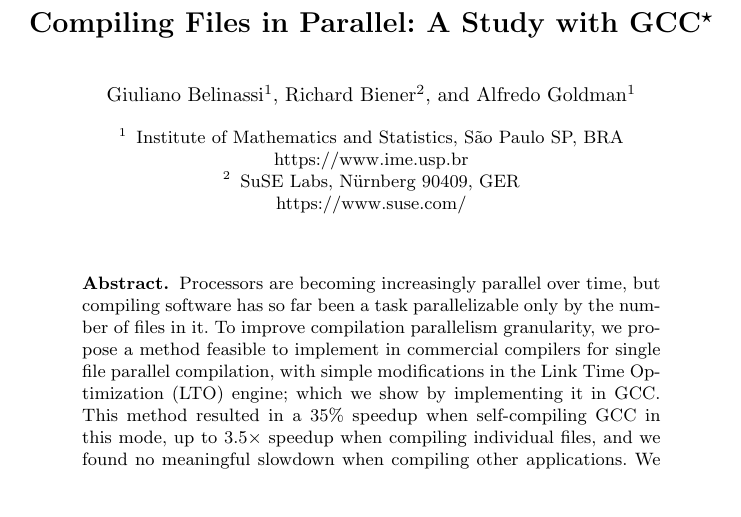
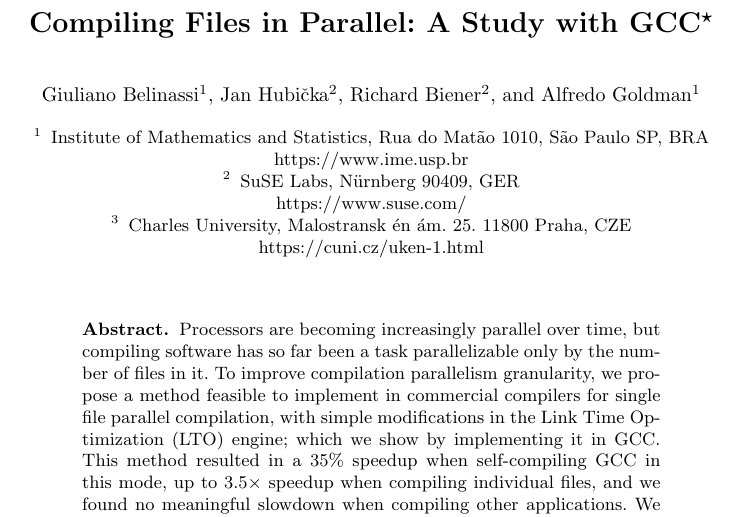
Before and after one commit to giulianobelinassi/europar-paper, a LaTeX paper (samplepaper.tex): part of page 1 of 13, cut so that both start at the same text, the shorter picture padded with empty space. Compiled offline with pdfLaTeX.

Commit message:
Add Honza to the list of authors

```diff
--- a/samplepaper.tex
+++ b/samplepaper.tex
@@ -25,17 +25,18 @@
 % If the paper title is too long for the running head, you can set
 % an abbreviated paper title here
 %
-\author{Giuliano Belinassi\inst{1} \and Richard Biener\inst{2} \and
-Alfredo Goldman\inst{1}}
+\author{Giuliano Belinassi\inst{1} \and Jan Hubi\v cka \inst{2} \and Richard Biener\inst{2} \and Alfredo Goldman\inst{1}}
 %
 \authorrunning{G. Belinassi et al.}
 % First names are abbreviated in the running head.
 % If there are more than two authors, 'et al.' is used.
 %
-\institute{Institute of Mathematics and Statistics, São Paulo SP, BRA\\
+\institute{Institute of Mathematics and Statistics, Rua do Matão 1010, São Paulo SP, BRA\\
 \url{https://www.ime.usp.br} \and
 SuSE Labs, Nürnberg 90409, GER\\
-\url{https://www.suse.com/}}
+\url{https://www.suse.com/} \and
+Charles University, Malostransk én ám. 25. 11800 Praha, CZE\\
+\url{https://cuni.cz/uken-1.html}}
 
 %
 \maketitle              % typeset the header of the contribution
```
